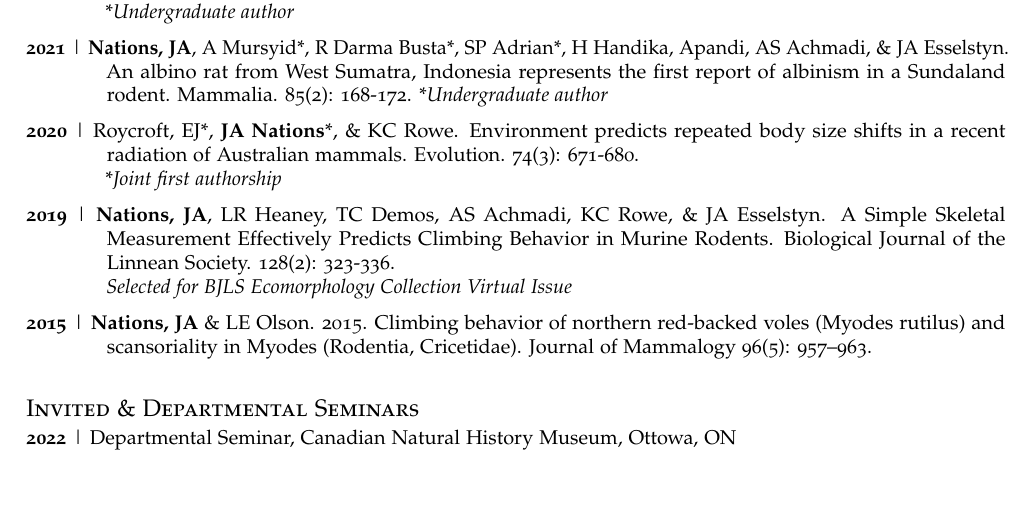
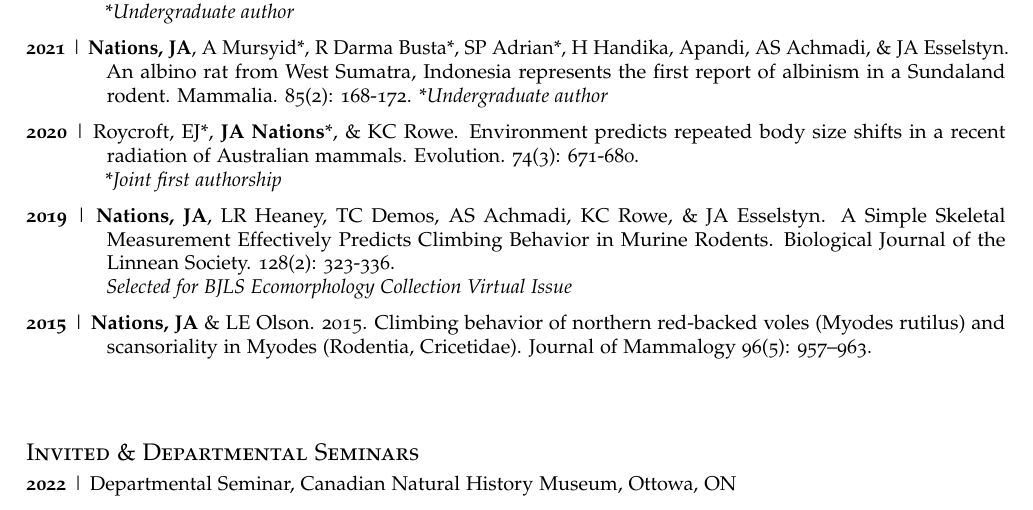
Before and after one commit to jonnations/public_cv, an R Markdown document (PDF_CV.Rmd): part of page 2 of 5, cut so that both start at the same text, the shorter picture padded with empty space. Rendered offline with R 4.5, knitr and Pandoc, then LaTeX, with nearby package versions; a font, style sheet, LaTeX package, included part or bibliography that could not be used is replaced or left out.

Commit message:
minor adjustment

```diff
--- a/PDF_CV.Rmd
+++ b/PDF_CV.Rmd
@@ -145,6 +145,7 @@ Distributed by UAF to outstanding undergraduate students
 **2015** \| **Nations, JA** & LE Olson. 2015. Climbing behavior of northern red-backed voles (Myodes rutilus) and scansoriality in Myodes (Rodentia, Cricetidae). Journal of Mammalogy 96(5): 957--963.\
 <!--
 -->
+\bigskip\bigskip
 
 ## Invited & Departmental Seminars
 \everypar{\hangindent=1.42cm \hangafter=1}
```
Also changed, not shown: PDF_CV.pdf, 1 other file.
